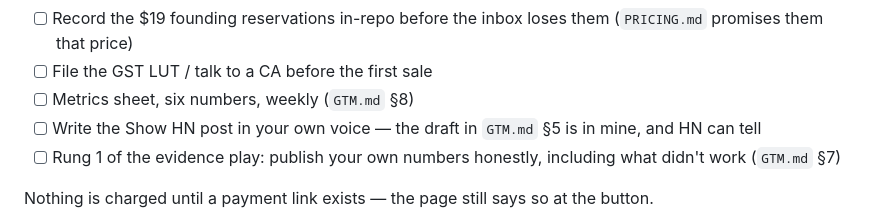
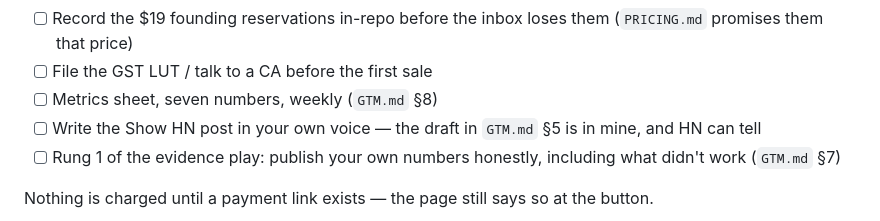
Before and after one commit to Bharath-code/deepwork-tab, a Markdown page: TODO.md, the part around the change. Rendered like a GitHub page.

```diff
--- a/TODO.md
+++ b/TODO.md
@@ -110,7 +110,7 @@ The product is finished and unsold. Everything here beats another feature.
 - [ ] Submit the listing
 - [ ] Record the $19 founding reservations in-repo before the inbox loses them (`PRICING.md` promises them that price)
 - [ ] File the GST LUT / talk to a CA before the first sale
-- [ ] Metrics sheet, six numbers, weekly (`GTM.md` §8)
+- [ ] Metrics sheet, seven numbers, weekly (`GTM.md` §8)
 - [ ] Write the Show HN post in your own voice — the draft in `GTM.md` §5 is in mine, and HN can tell
 - [ ] Rung 1 of the evidence play: publish your own numbers honestly, including what didn't work (`GTM.md` §7)
 
```
Also changed, not shown: GTM.md (+5 -2 lines).
